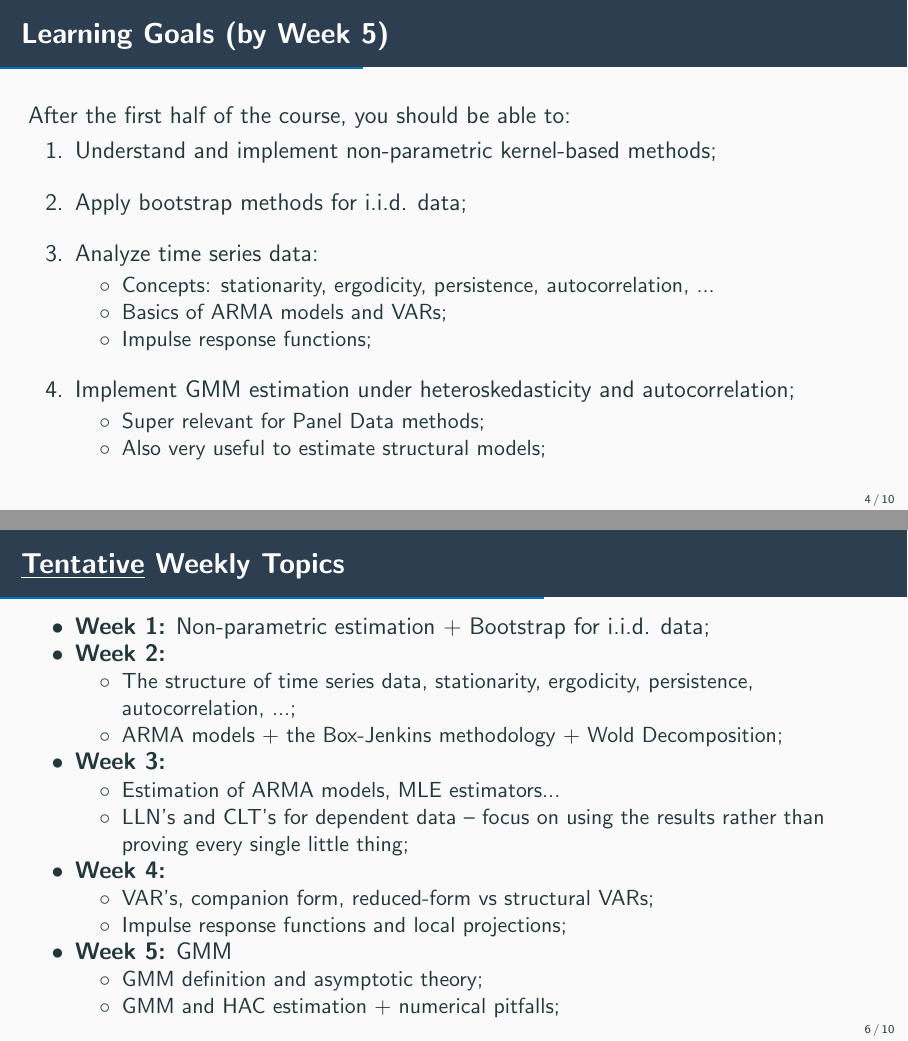
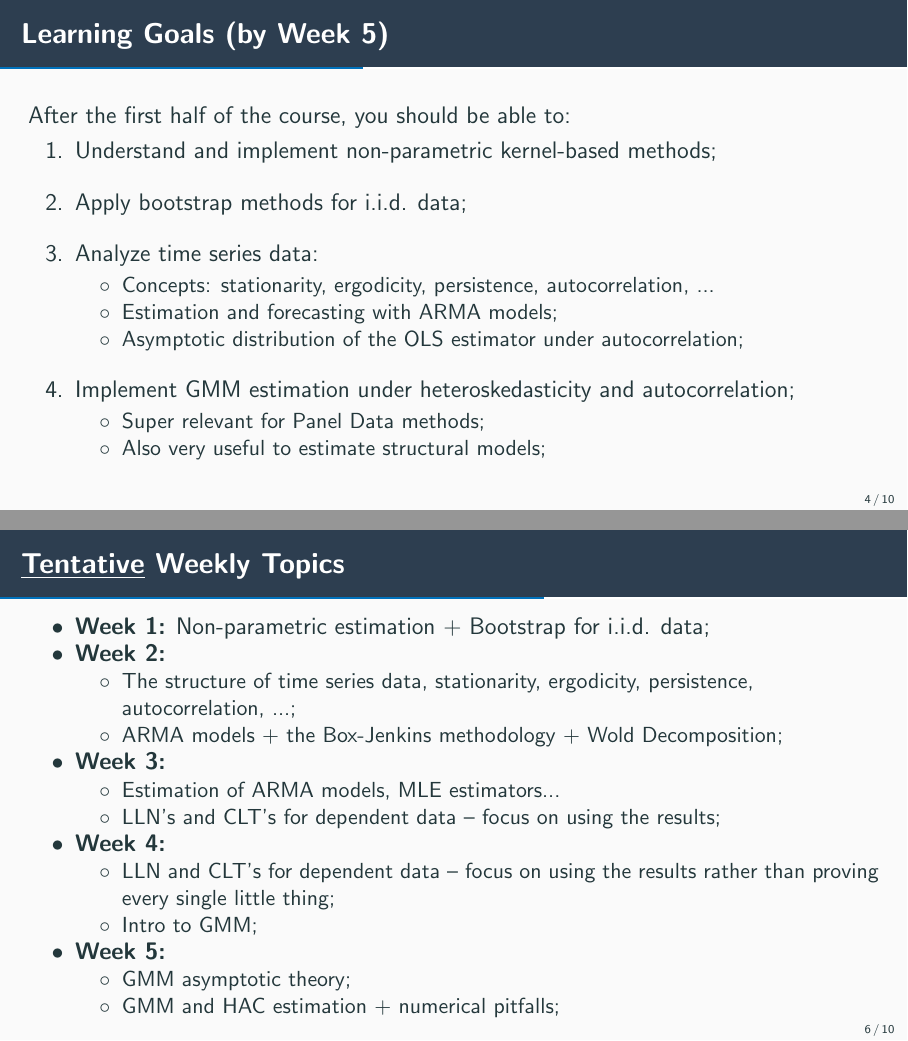
Before and after one commit to epge-classes/econometrics-fgv-2025, LaTeX slides (lectures/lecture0/lecture0.tex): pages 4 and 6 of 11, joined at a grey line. Compiled offline with pdfLaTeX.

Commit message:
Updated lecture0.

```diff
--- a/lectures/lecture0/lecture0.tex
+++ b/lectures/lecture0/lecture0.tex
@@ -30,7 +30,7 @@
 \title[]{Lecture 0: Class Setup}
 \author{\textbf{Raul Riva}}
 \institute{\scriptsize \textcolor{FGVBlue}{FGV EPGE}}
-\date{Date Placeholder}
+\date{October, 2025}
 
 % ----- Custom commands -----
 \newtheorem{prop}[theorem]{Proposition}
@@ -111,8 +112,8 @@
     \item Analyze time series data:
       \begin{itemize}
         \item Concepts: stationarity, ergodicity, persistence, autocorrelation, ...
-        \item Basics of ARMA models and VARs;
-        \item Impulse response functions;
+        \item Estimation and forecasting with ARMA models;
+        \item Asymptotic distribution of the OLS estimator under autocorrelation;
       \end{itemize}
     \item Implement GMM estimation under heteroskedasticity and autocorrelation;
     \begin{itemize}
@@ -148,21 +150,21 @@
     \item \textbf{Week 3:}
     \begin{itemize}
       \item Estimation of ARMA models, MLE estimators...
-      \item LLN's and CLT's for dependent data -- focus on using the results rather than proving every single little thing;
+      \item LLN's and CLT's for dependent data -- focus on using the results;
     \end{itemize}
     \item \textbf{Week 4:}
     \begin{itemize}
-      \item VAR's, companion form, reduced-form vs structural VARs;
-      \item Impulse response functions and local projections;
+      \item LLN and CLT's for dependent data -- focus on using the results rather than proving every single little thing;
+      \item Intro to GMM;
     \end{itemize}
-    \item \textbf{Week 5:} GMM
+    \item \textbf{Week 5:}
     \begin{itemize}
-      \item GMM definition and asymptotic theory;
+      \item GMM asymptotic theory;
       \item GMM and HAC estimation + numerical pitfalls;
   \end{itemize}
   \end{itemize}
   \vspace{1em}
-  \textit{Note: Schedule is still under construction.}
+  \textit{Note: subject to change.}
 \end{frame}
 
 \begin{frame}{Evaluation and Grades}
```
Also changed, not shown: lectures/lecture0/lecture0.pdf, lectures/lecture0/lecture0.tex (6 more changed lines).
